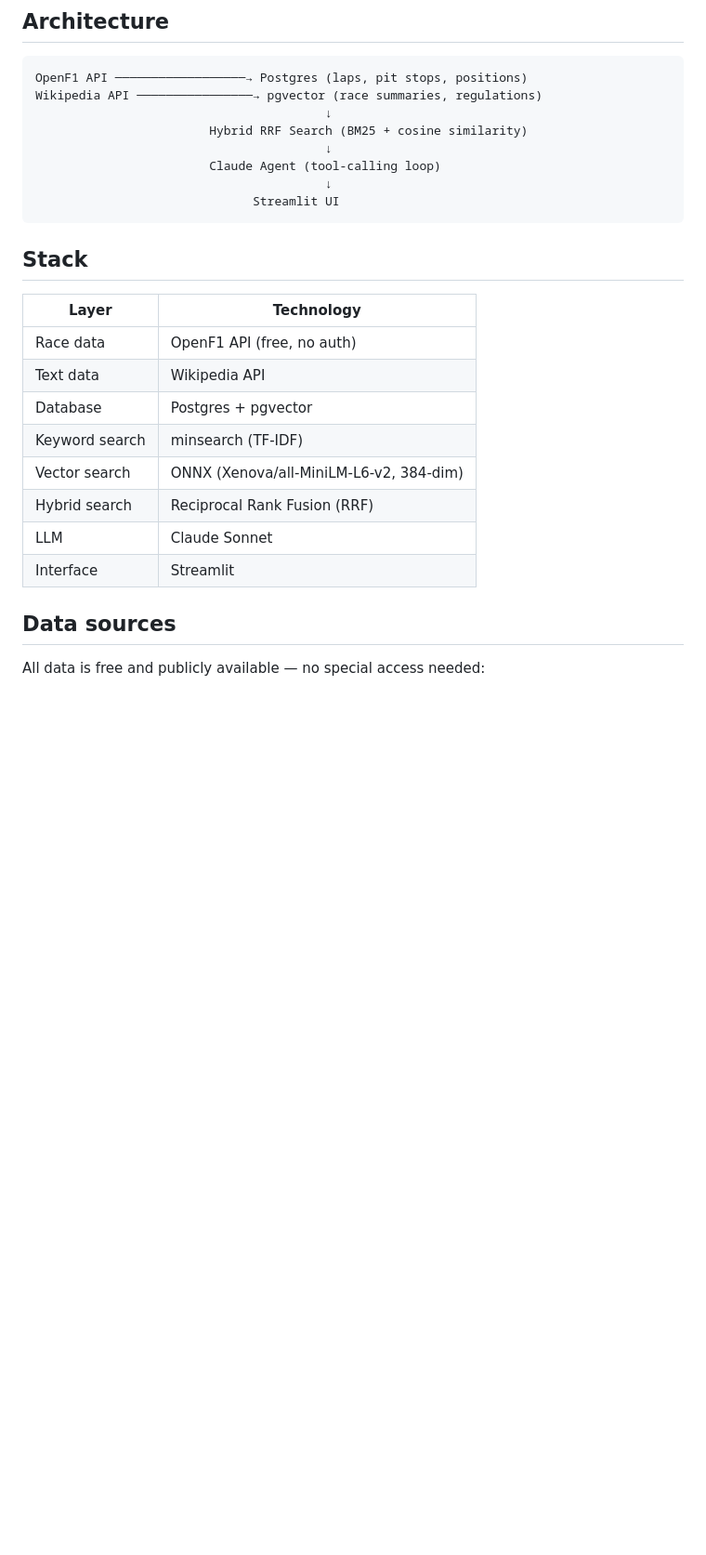
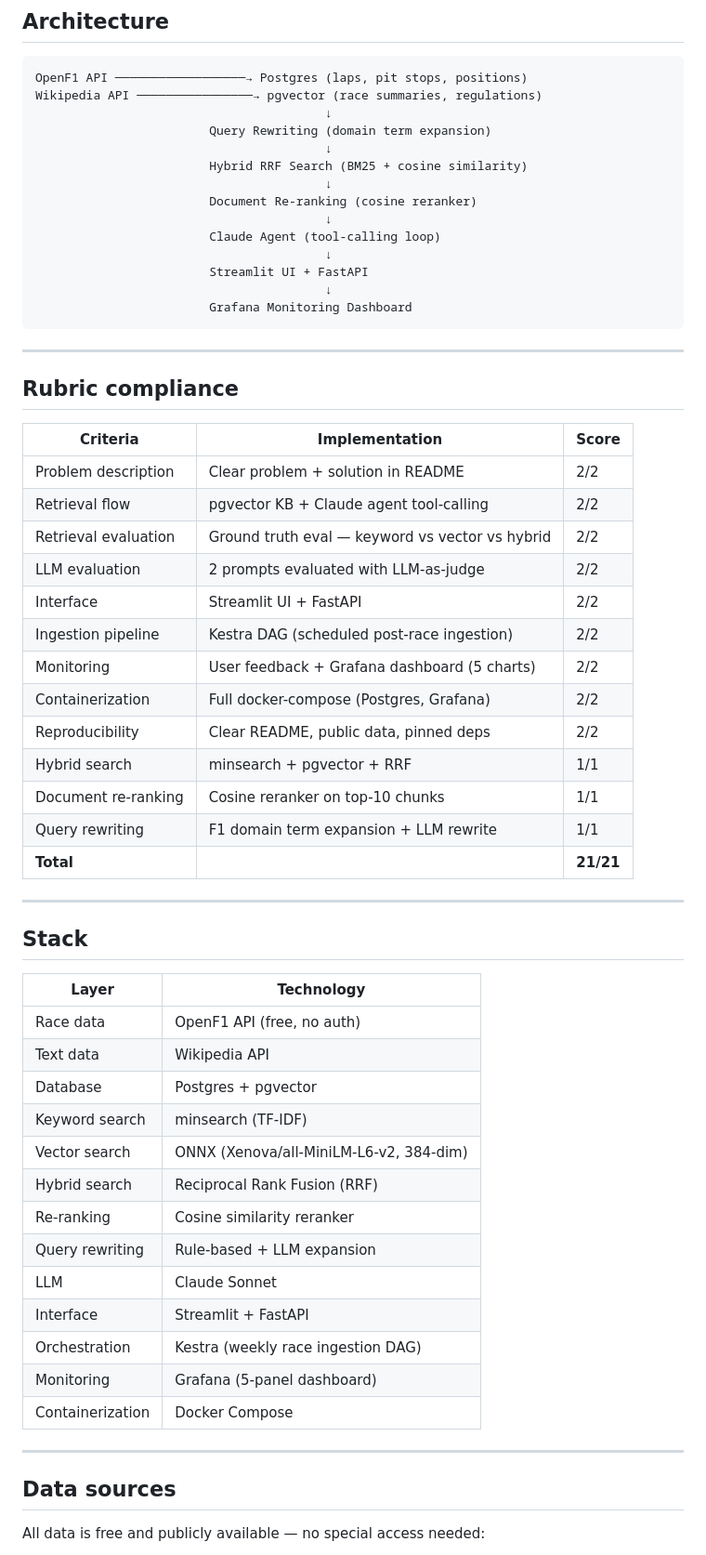
Before and after one commit to arnenyeck06/F1-Race-Intelligence-Agent-LLM, a Markdown page: README.md, the part around one of its changes. Shown at 93% size. Rendered like a GitHub page; blank space fills up the shorter version.

Commit message:
docs: update README with full rubric compliance table and all components

````diff
--- a/README.md
+++ b/README.md
@@ -90,12 +98,40 @@ To ask a question: click the **💬 Ask Agent** tab → type your question or pi
 OpenF1 API ──────────────────→ Postgres (laps, pit stops, positions)
 Wikipedia API ────────────────→ pgvector (race summaries, regulations)
                                         ↓
+                        Query Rewriting (domain term expansion)
+                                        ↓
                         Hybrid RRF Search (BM25 + cosine similarity)
+                                        ↓
+                        Document Re-ranking (cosine reranker)
                                         ↓
                         Claude Agent (tool-calling loop)
                                         ↓
-                              Streamlit UI
+                        Streamlit UI + FastAPI
+                                        ↓
+                        Grafana Monitoring Dashboard
 ```
+
+---
+
+## Rubric compliance
+
+| Criteria | Implementation | Score |
+|---|---|---|
+| Problem description | Clear problem + solution in README | 2/2 |
+| Retrieval flow | pgvector KB + Claude agent tool-calling | 2/2 |
+| Retrieval evaluation | Ground truth eval — keyword vs vector vs hybrid | 2/2 |
+| LLM evaluation | 2 prompts evaluated with LLM-as-judge | 2/2 |
+| Interface | Streamlit UI + FastAPI | 2/2 |
+| Ingestion pipeline | Kestra DAG (scheduled post-race ingestion) | 2/2 |
+| Monitoring | User feedback + Grafana dashboard (5 charts) | 2/2 |
+| Containerization | Full docker-compose (Postgres, Grafana) | 2/2 |
+| Reproducibility | Clear README, public data, pinned deps | 2/2 |
+| Hybrid search | minsearch + pgvector + RRF | 1/1 |
+| Document re-ranking | Cosine reranker on top-10 chunks | 1/1 |
+| Query rewriting | F1 domain term expansion + LLM rewrite | 1/1 |
+| **Total** | | **21/21** |
+
+---
 
 ## Stack
 
@@ -107,8 +143,15 @@ Wikipedia API ────────────────→ pgvector (race
 | Keyword search | minsearch (TF-IDF) |
 | Vector search | ONNX (Xenova/all-MiniLM-L6-v2, 384-dim) |
 | Hybrid search | Reciprocal Rank Fusion (RRF) |
+| Re-ranking | Cosine similarity reranker |
+| Query rewriting | Rule-based + LLM expansion |
 | LLM | Claude Sonnet |
-| Interface | Streamlit |
+| Interface | Streamlit + FastAPI |
+| Orchestration | Kestra (weekly race ingestion DAG) |
+| Monitoring | Grafana (5-panel dashboard) |
+| Containerization | Docker Compose |
+
+---
 
 ## Data sources
 
````
Also changed, not shown: other parts of README.md (+14 -6 lines).
